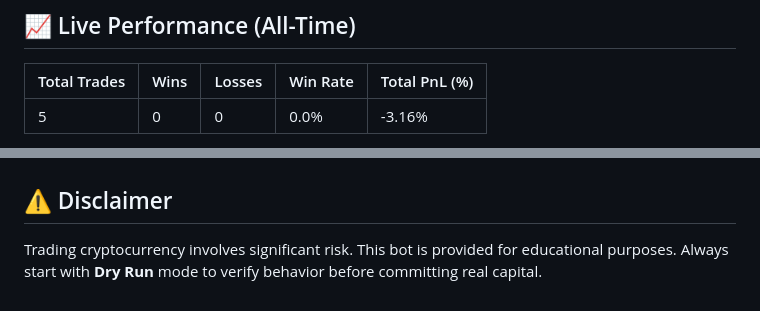
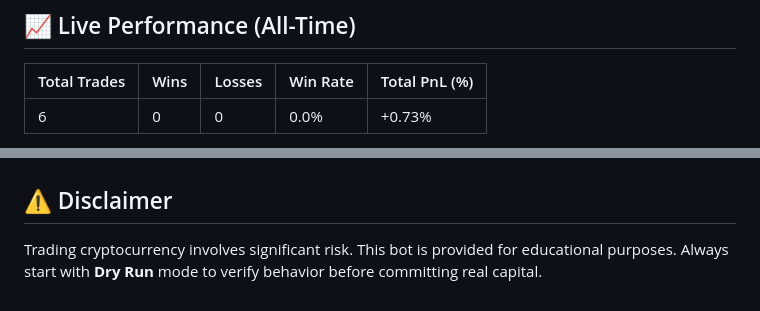
Before and after one commit to metaverse-sherpa/tradingbot, a Markdown page: README.md, 2 parts joined by grey strips. Drawn GitHub-style.

Commit message:
docs: automated performance update [skip ci]

```diff
--- a/README.md
+++ b/README.md
@@ -89,5 +89,5 @@ It uses a 4-layer filter to ensure high-quality entries:
 <!-- PERFORMANCE_START -->
 | Total Trades | Wins | Losses | Win Rate | Total PnL (%) |
 | :--- | :--- | :--- | :--- | :--- |
-| 5 | 0 | 0 | 0.0% | -3.16% |
+| 6 | 0 | 0 | 0.0% | +0.73% |
 
@@ -96,7 +96,7 @@ It uses a 4-layer filter to ensure high-quality entries:
 
 <!-- DATA_STORAGE_START
 STARTING_EQUITY: 200.1733321
-ALL_TIME_OPENED: 5
+ALL_TIME_OPENED: 6
 ALL_TIME_WINS: 0
 ALL_TIME_LOSSES: 0
 DATA_STORAGE_END -->
```
Also changed, not shown: other parts of README.md (+1 -1 lines).
